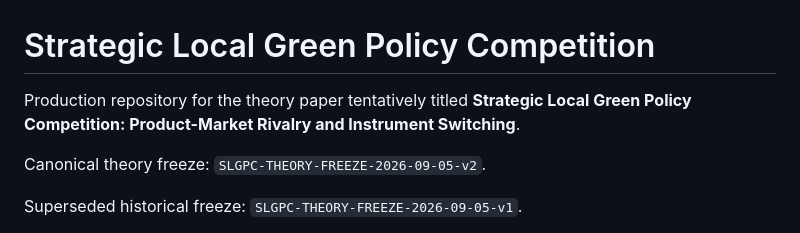
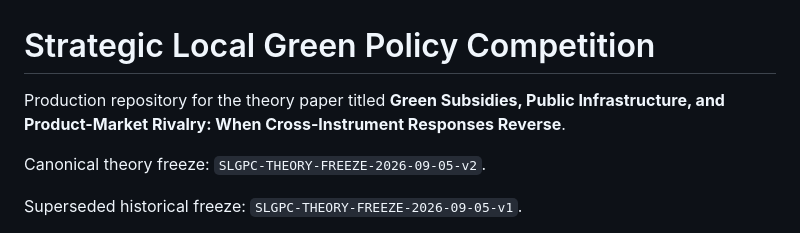
Before and after one commit to ryotamatsuki/strategic-local-green-policy-competition, a Markdown page: README.md, the part around the change. Drawn GitHub-style.

Commit message:
Update paper title in README.md

```diff
--- a/README.md
+++ b/README.md
@@ -1,6 +1,6 @@
 # Strategic Local Green Policy Competition
 
-Production repository for the theory paper tentatively titled **Strategic Local Green Policy Competition: Product-Market Rivalry and Instrument Switching**.
+Production repository for the theory paper titled **Green Subsidies, Public Infrastructure, and Product-Market Rivalry: When Cross-Instrument Responses Reverse**.
 
 Canonical theory freeze: `SLGPC-THEORY-FREEZE-2026-09-05-v2`.
 
```
